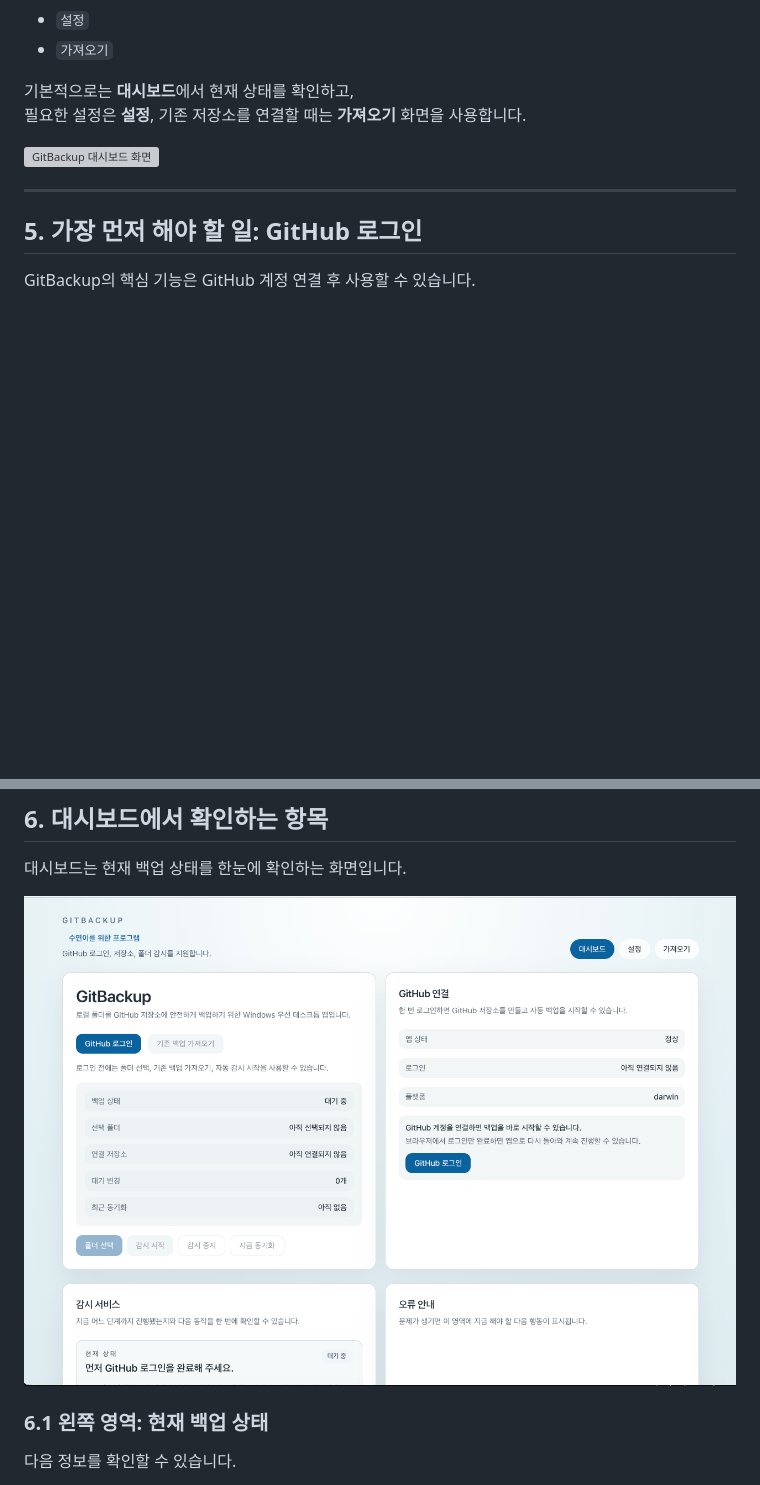
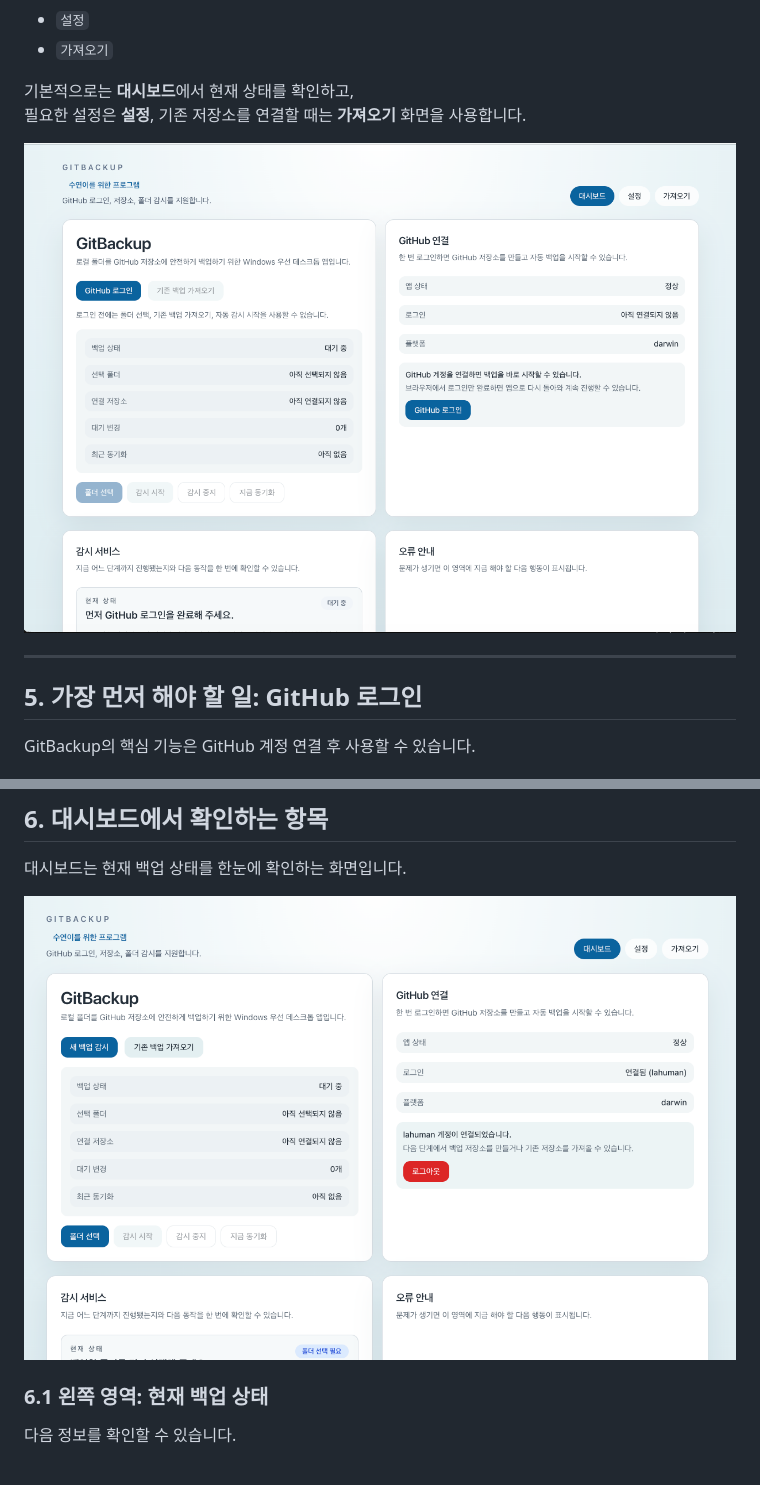
Before and after one commit to lahuman/git-backup, a Markdown page: docs/windows-user-guide.md, 2 parts joined by grey strips. Drawn GitHub-style; blank space fills up the shorter version; grey boxes are pictures that could not be loaded.

Commit message:
backup: 2026-03-30 11:16:16

```diff
--- a/docs/windows-user-guide.md
+++ b/docs/windows-user-guide.md
@@ -67,7 +67,7 @@ GitBackup을 사용하려면 아래 항목이 필요합니다.
 기본적으로는 **대시보드**에서 현재 상태를 확인하고,
 필요한 설정은 **설정**, 기존 저장소를 연결할 때는 **가져오기** 화면을 사용합니다.
 
-![GitBackup 대시보드 화면](./images/gitbackup-dashboard.png)
+![GitBackup 대시보드 화면](./images/git-backup-dashboard.png)
 
 ---
 
@@ -98,7 +98,7 @@ GitBackup의 핵심 기능은 GitHub 계정 연결 후 사용할 수 있습니
 
 대시보드는 현재 백업 상태를 한눈에 확인하는 화면입니다.
 
-![GitBackup 대시보드 상세](./images/git-backup-dashboard.png)
+![GitBackup 대시보드 상세](./images/git-backup-logined.png)
 
 ### 6.1 왼쪽 영역: 현재 백업 상태
 다음 정보를 확인할 수 있습니다.
```
